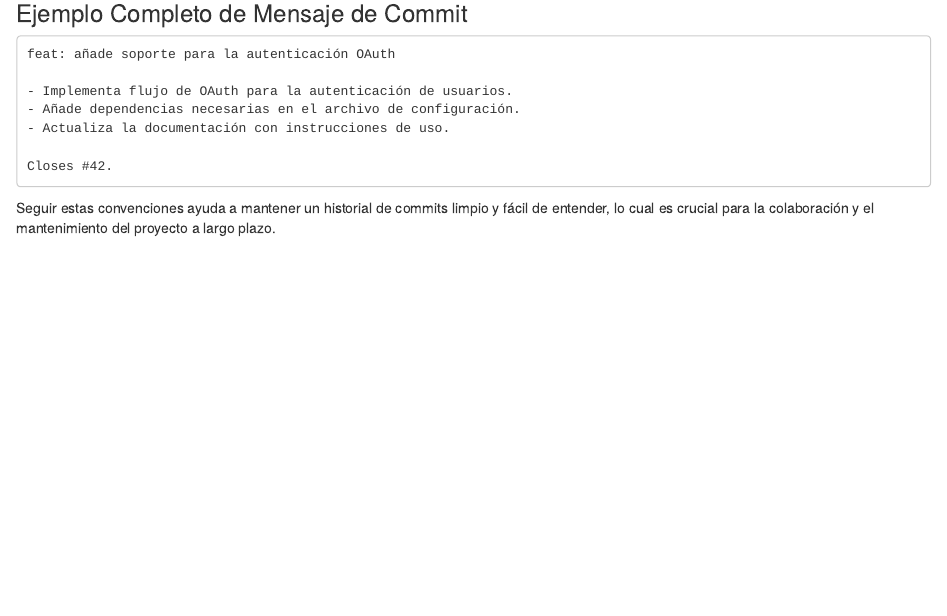
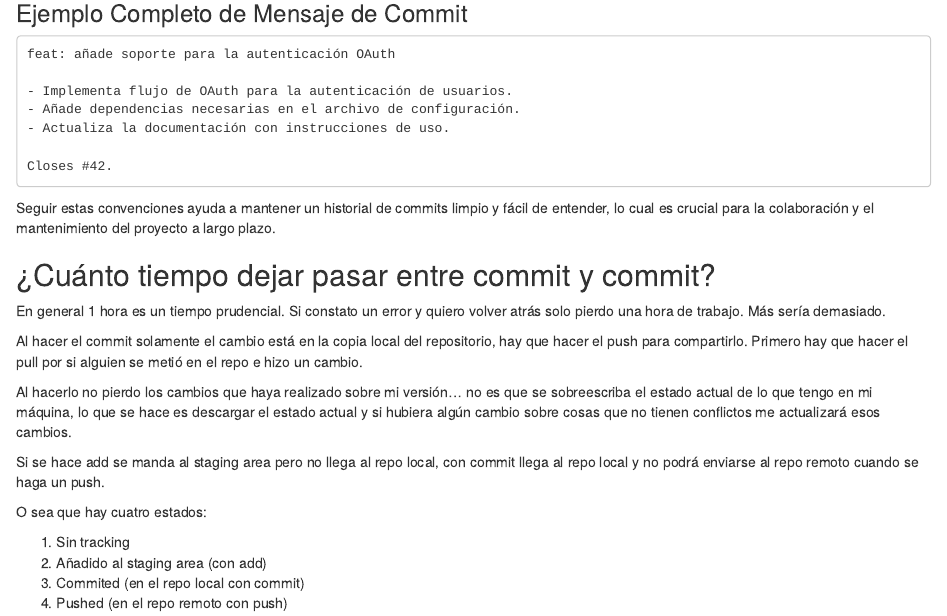
Before and after one commit to MauroCrosignani/RepoMeetupRLadies, an R Markdown document (commit_messages.Rmd): the page in a window 1100 px wide, from 1050 px down. Rendered offline with R 4.5, knitr and Pandoc, with nearby package versions.

Commit message:
Agrega tiempo y resumen de estados

````diff
--- a/commit_messages.Rmd
+++ b/commit_messages.Rmd
@@ -69,3 +69,20 @@ Closes #42.
 ```
 
 Seguir estas convenciones ayuda a mantener un historial de commits limpio y fácil de entender, lo cual es crucial para la colaboración y el mantenimiento del proyecto a largo plazo.
+
+## ¿Cuánto tiempo dejar pasar entre commit y commit?
+
+En general 1 hora es un tiempo prudencial. Si constato un error y quiero volver atrás solo pierdo una hora de trabajo. Más sería demasiado.
+
+Al hacer el commit solamente el cambio está en la copia local del repositorio, hay que hacer el push para compartirlo. Primero hay que hacer el pull por si alguien se metió en el repo e hizo un cambio.
+
+Al hacerlo no pierdo los cambios que haya realizado sobre mi versión... no es que se sobreescriba el estado actual de lo que tengo en mi máquina, lo que se hace es descargar el estado actual y si hubiera algún cambio sobre cosas que no tienen conflictos me actualizará esos cambios.
+
+Si se hace add se manda al staging area pero no llega al repo local, con commit llega al repo local y no podrá enviarse al repo remoto cuando se haga un push.
+
+O sea que hay cuatro estados:
+
+1.  Sin tracking
+2.  Añadido al staging area (con add)
+3.  Commited (en el repo local con commit)
+4.  Pushed (en el repo remoto con push)
````
Also changed, not shown: README.md.
